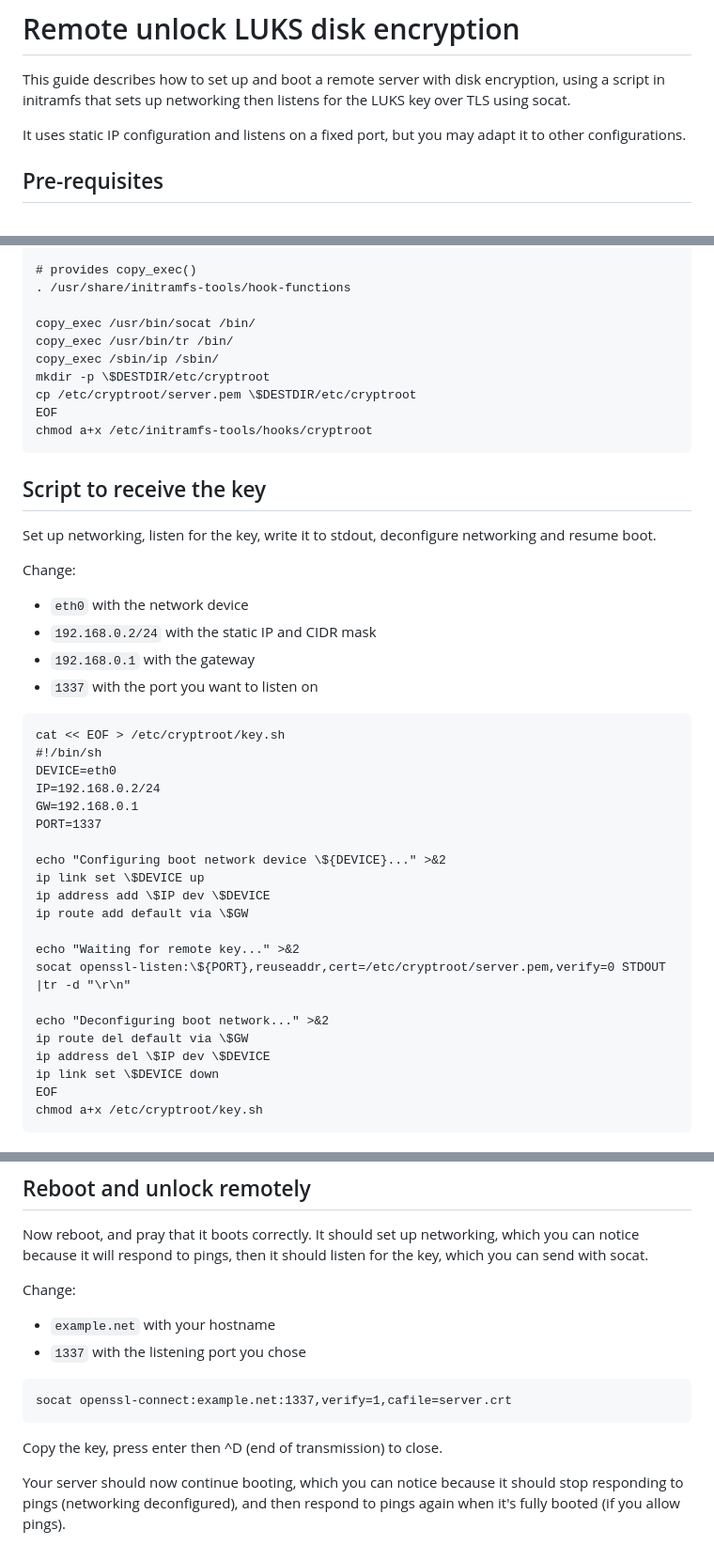
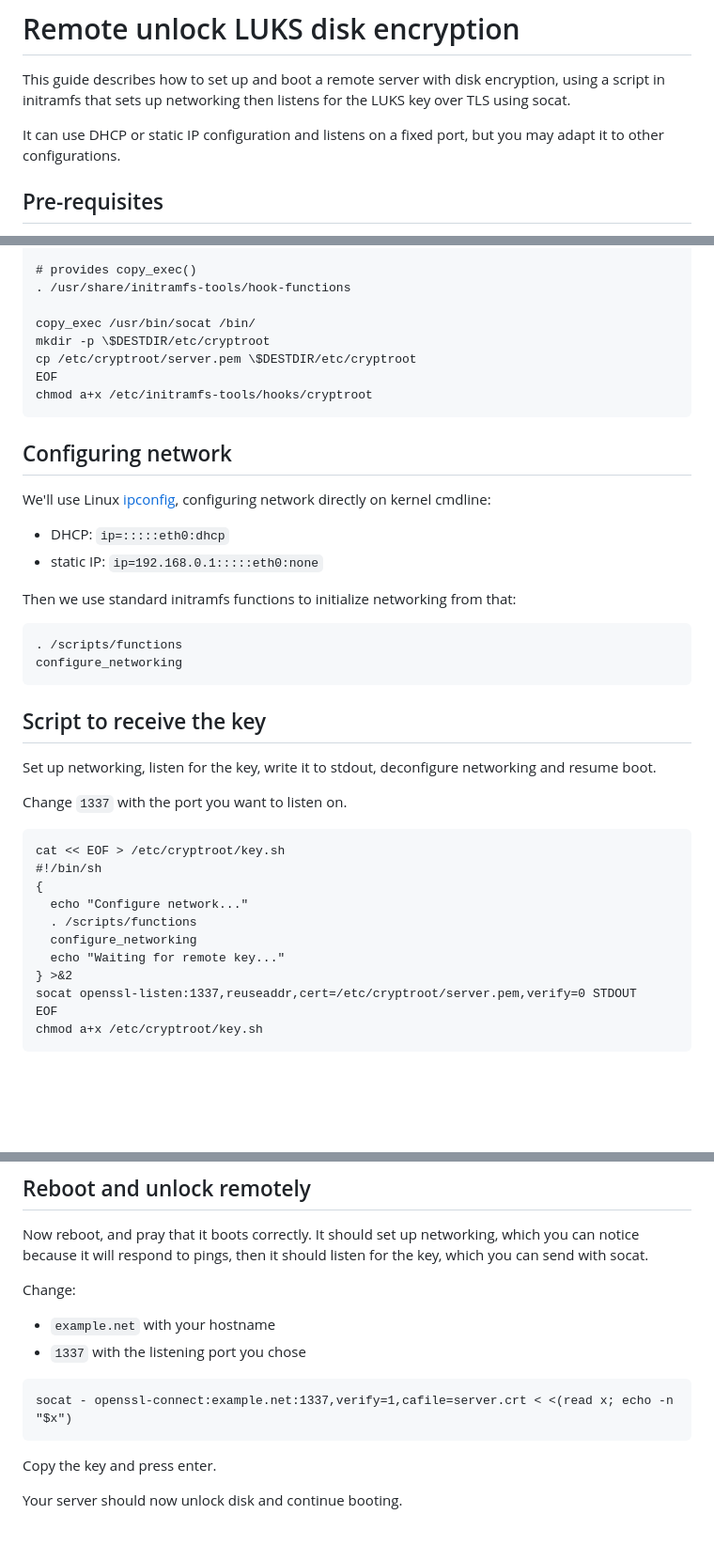
Before and after one commit to StalkR/misc, a Markdown page: boot/remote-unlock.md, 3 parts joined by grey strips. Shown: that part at 94% size. Rendered like a GitHub page; blank space fills up the shorter version.

Commit message:
boot: remote unlock using linux ipconfig cmdline, freshen kexec

````diff
--- a/boot/remote-unlock.md
+++ b/boot/remote-unlock.md
@@ -4,8 +4,8 @@ This guide describes how to set up and boot a remote server with disk
 encryption, using a script in initramfs that sets up networking then listens
 for the LUKS key over TLS using socat.
 
-It uses static IP configuration and listens on a fixed port, but you may adapt
-it to other configurations.
+It can use DHCP or static IP configuration and listens on a fixed port, but you
+may adapt it to other configurations.
 
 ## Pre-requisites
 
@@ -51,12 +51,27 @@ esac
 . /usr/share/initramfs-tools/hook-functions
 
 copy_exec /usr/bin/socat /bin/
-copy_exec /usr/bin/tr /bin/
-copy_exec /sbin/ip /sbin/
 mkdir -p \$DESTDIR/etc/cryptroot
 cp /etc/cryptroot/server.pem \$DESTDIR/etc/cryptroot
 EOF
 chmod a+x /etc/initramfs-tools/hooks/cryptroot
+```
+
+## Configuring network
+
+We'll use Linux [ipconfig][ipconfig], configuring network directly on kernel
+cmdline:
+
+ - DHCP: `ip=:::::eth0:dhcp`
+ - static IP: `ip=192.168.0.1:::::eth0:none`
+
+[ipconfig]: https://git.kernel.org/pub/scm/libs/klibc/klibc.git/tree/usr/kinit/ipconfig/README.ipconfig
+
+Then we use standard initramfs functions to initialize networking from that:
+
+```
+. /scripts/functions
+configure_networking
 ```
 
 ## Script to receive the key
@@ -64,33 +79,18 @@ chmod a+x /etc/initramfs-tools/hooks/cryptroot
 Set up networking, listen for the key, write it to stdout, deconfigure
 networking and resume boot.
 
-Change:
-
-- `eth0` with the network device
-- `192.168.0.2/24` with the static IP and CIDR mask
-- `192.168.0.1` with the gateway
-- `1337` with the port you want to listen on
+Change `1337` with the port you want to listen on.
 
 ```
 cat << EOF > /etc/cryptroot/key.sh
 #!/bin/sh
-DEVICE=eth0
-IP=192.168.0.2/24
-GW=192.168.0.1
-PORT=1337
-
-echo "Configuring boot network device \${DEVICE}..." >&2
-ip link set \$DEVICE up
-ip address add \$IP dev \$DEVICE
-ip route add default via \$GW
-
-echo "Waiting for remote key..." >&2
-socat openssl-listen:\${PORT},reuseaddr,cert=/etc/cryptroot/server.pem,verify=0 STDOUT |tr -d "\r\n"
-
-echo "Deconfiguring boot network..." >&2
-ip route del default via \$GW
-ip address del \$IP dev \$DEVICE
-ip link set \$DEVICE down
+{
+  echo "Configure network..."
+  . /scripts/functions
+  configure_networking
+  echo "Waiting for remote key..."
+} >&2
+socat openssl-listen:1337,reuseaddr,cert=/etc/cryptroot/server.pem,verify=0 STDOUT
 EOF
 chmod a+x /etc/cryptroot/key.sh
 ```
@@ -132,11 +132,9 @@ Change:
 - `1337` with the listening port you chose
 
 ```
-socat openssl-connect:example.net:1337,verify=1,cafile=server.crt
+socat - openssl-connect:example.net:1337,verify=1,cafile=server.crt < <(read x; echo -n "$x")
 ```
 
-Copy the key, press enter then ^D (end of transmission) to close.
+Copy the key and press enter.
 
-Your server should now continue booting, which you can notice because it should
-stop responding to pings (networking deconfigured), and then respond to pings
-again when it's fully booted (if you allow pings).
+Your server should now unlock disk and continue booting.
````
Also changed, not shown: boot/crypt-kexec.md (+4 -4 lines).
